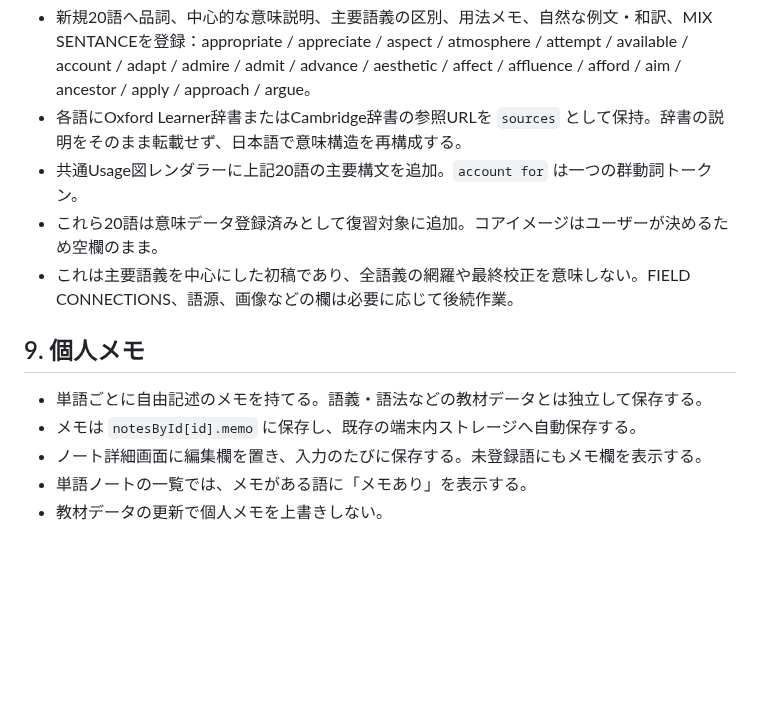
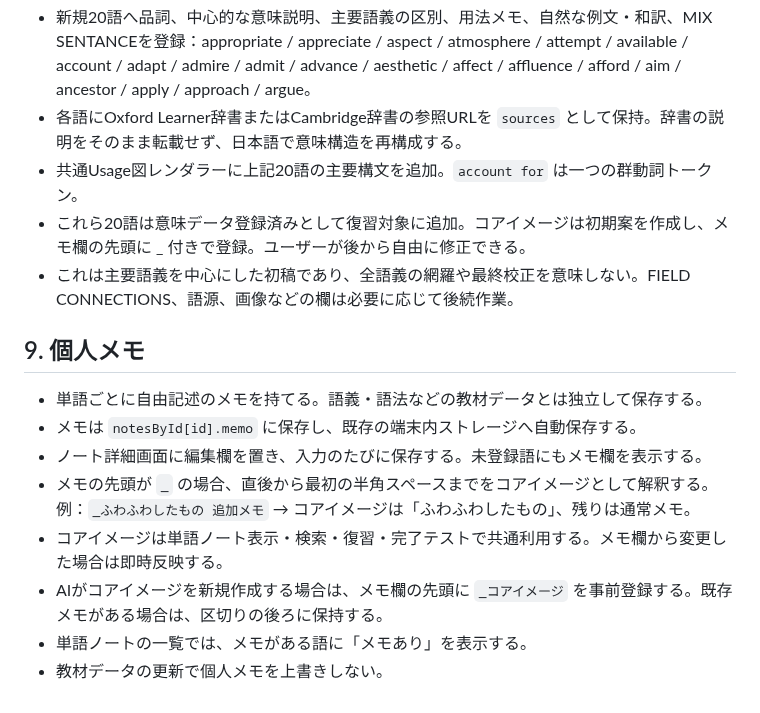
Before and after one commit to BC-sileo/vocab-OS, a Markdown page: WORD_NOTE_SPEC.md, the part around the change. Drawn GitHub-style; blank space fills up the shorter version.

Commit message:
Document memo-based core image convention

```diff
--- a/WORD_NOTE_SPEC.md
+++ b/WORD_NOTE_SPEC.md
@@ -284,12 +284,15 @@ compareなど一部の単語だけに作り込んだUIを、別の単語にも
 - 新規20語へ品詞、中心的な意味説明、主要語義の区別、用法メモ、自然な例文・和訳、MIX SENTANCEを登録：appropriate / appreciate / aspect / atmosphere / attempt / available / account / adapt / admire / admit / advance / aesthetic / affect / affluence / afford / aim / ancestor / apply / approach / argue。
 - 各語にOxford Learner辞書またはCambridge辞書の参照URLを `sources` として保持。辞書の説明をそのまま転載せず、日本語で意味構造を再構成する。
 - 共通Usage図レンダラーに上記20語の主要構文を追加。`account for` は一つの群動詞トークン。
-- これら20語は意味データ登録済みとして復習対象に追加。コアイメージはユーザーが決めるため空欄のまま。
+- これら20語は意味データ登録済みとして復習対象に追加。コアイメージは初期案を作成し、メモ欄の先頭に _ 付きで登録。ユーザーが後から自由に修正できる。
 - これは主要語義を中心にした初稿であり、全語義の網羅や最終校正を意味しない。FIELD CONNECTIONS、語源、画像などの欄は必要に応じて後続作業。
 
 ## 9. 個人メモ
 - 単語ごとに自由記述のメモを持てる。語義・語法などの教材データとは独立して保存する。
 - メモは `notesById[id].memo` に保存し、既存の端末内ストレージへ自動保存する。
 - ノート詳細画面に編集欄を置き、入力のたびに保存する。未登録語にもメモ欄を表示する。
+- メモの先頭が `_` の場合、直後から最初の半角スペースまでをコアイメージとして解釈する。例：`_ふわふわしたもの 追加メモ` → コアイメージは「ふわふわしたもの」、残りは通常メモ。
+- コアイメージは単語ノート表示・検索・復習・完了テストで共通利用する。メモ欄から変更した場合は即時反映する。
+- AIがコアイメージを新規作成する場合は、メモ欄の先頭に `_コアイメージ` を事前登録する。既存メモがある場合は、区切りの後ろに保持する。
 - 単語ノートの一覧では、メモがある語に「メモあり」を表示する。
 - 教材データの更新で個人メモを上書きしない。
```
